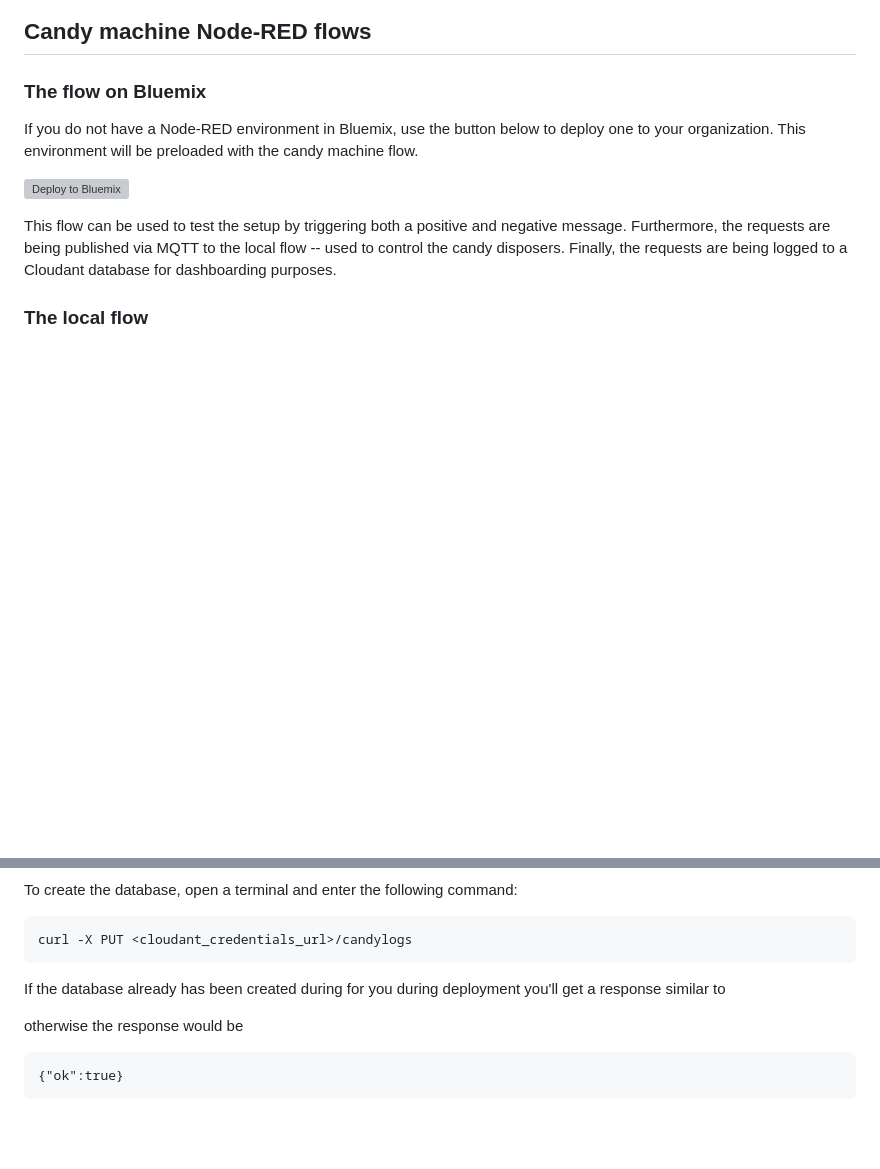
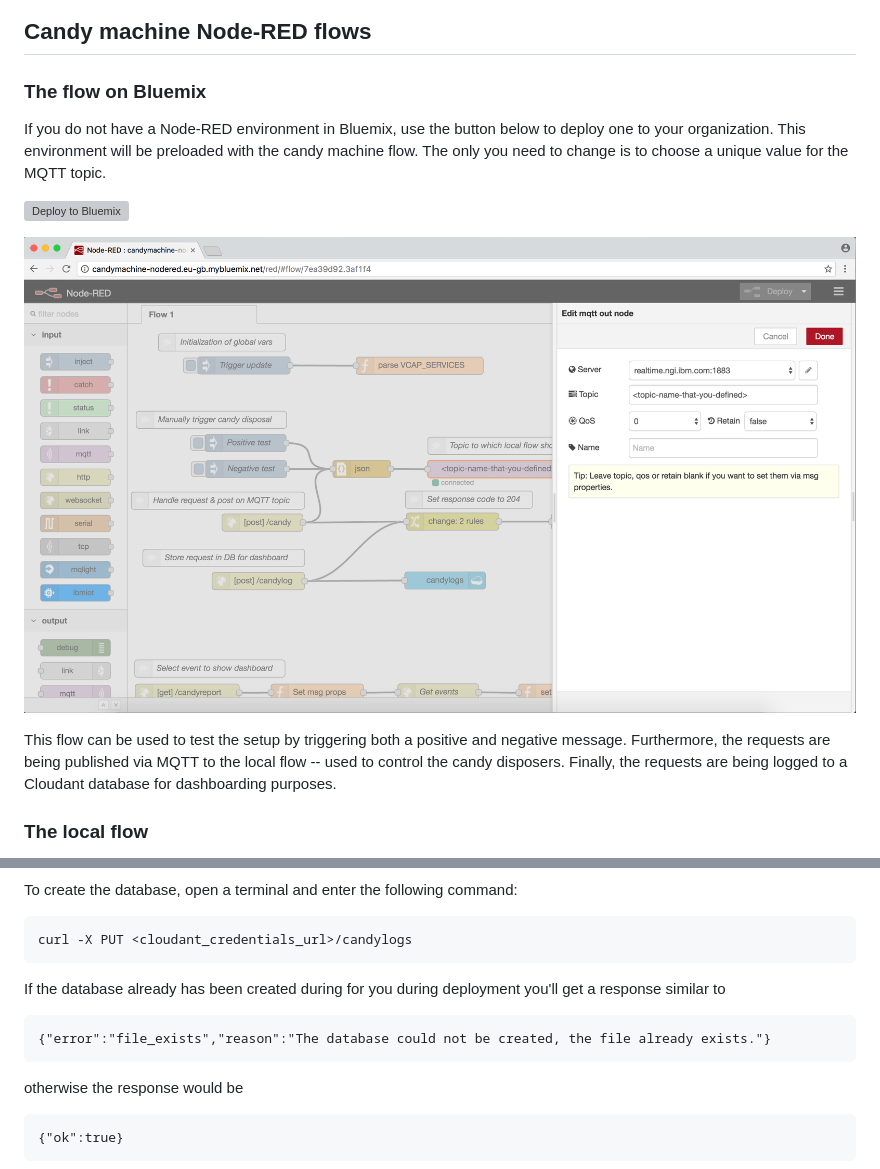
Before and after one commit to eciggaar/candymachine-ui, a Markdown page: README.md, 2 parts joined by grey strips. GitHub-like rendering; pictures changed too: readme_images/define_topicname_bluemix.png (added); blank space fills up the shorter version; grey boxes are pictures that could not be loaded.

Commit message:
Bugfixes plus README updates

````diff
--- a/README.md
+++ b/README.md
@@ -8,9 +8,11 @@ In the `app.js` file there is a variable `NODE_RED_HOST` defined at `line 11`. C
 ## Candy machine Node-RED flows
 ### The flow on Bluemix
 
-If you do not have a Node-RED environment in Bluemix, use the button below to deploy one to your organization. This environment will be preloaded with the candy machine flow.
+If you do not have a Node-RED environment in Bluemix, use the button below to deploy one to your organization. This environment will be preloaded with the candy machine flow. The only you need to change is to choose a unique value for the MQTT topic.
 
 [![Deploy to Bluemix](https://bluemix.net/deploy/button.png)](https://bluemix.net/deploy?repository=https://hub.jazz.net/git/eciggaar/candymachine-nodered)
+
+![](readme_images/define_topicname_bluemix.png)
 
 This flow can be used to test the setup by triggering both a positive and negative message. Furthermore, the requests are being published via MQTT to the local flow -- used to control the candy disposers. Finally, the requests are being logged to a Cloudant database for dashboarding purposes.
 
@@ -41,7 +43,9 @@ To create the database, open a terminal and enter the following command:
 curl -X PUT <cloudant_credentials_url>/candylogs
 ```
 If the database already has been created during for you during deployment you'll get a response similar to
-
+```
+{"error":"file_exists","reason":"The database could not be created, the file already exists."}
+```
 otherwise the response would be
 ```
 {"ok":true}
````
Also changed, not shown: 1 other file.
